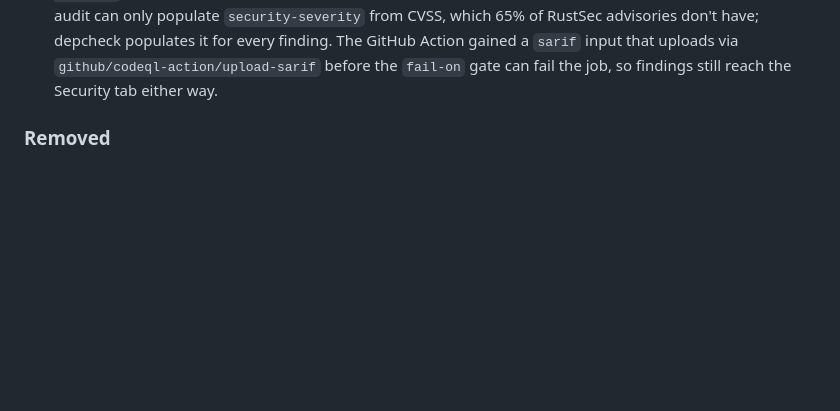
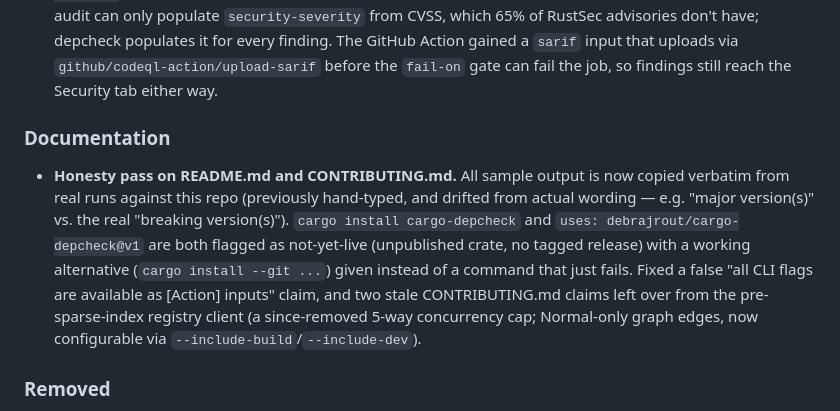
Before and after one commit to debrajrout/cargo-depcheck, a Markdown page: CHANGELOG.md, the part around the change. Rendered like a GitHub page; blank space fills up the shorter version.

```diff
--- a/CHANGELOG.md
+++ b/CHANGELOG.md
@@ -56,6 +56,20 @@ and this project adheres to [Semantic Versioning](https://semver.org/spec/v2.0.0
   for every finding. The GitHub Action gained a `sarif` input that uploads
   via `github/codeql-action/upload-sarif` before the `fail-on` gate can
   fail the job, so findings still reach the Security tab either way.
+
+### Documentation
+
+- **Honesty pass on README.md and CONTRIBUTING.md.** All sample output is
+  now copied verbatim from real runs against this repo (previously
+  hand-typed, and drifted from actual wording — e.g. "major version(s)"
+  vs. the real "breaking version(s)"). `cargo install cargo-depcheck` and
+  `uses: debrajrout/cargo-depcheck@v1` are both flagged as not-yet-live
+  (unpublished crate, no tagged release) with a working alternative
+  (`cargo install --git ...`) given instead of a command that just fails.
+  Fixed a false "all CLI flags are available as [Action] inputs" claim,
+  and two stale CONTRIBUTING.md claims left over from the pre-sparse-index
+  registry client (a since-removed 5-way concurrency cap; Normal-only
+  graph edges, now configurable via `--include-build`/`--include-dev`).
 
 ### Removed
 
```
Also changed, not shown: CONTRIBUTING.md (+7 -2 lines), README.md (+49 -18 lines).
